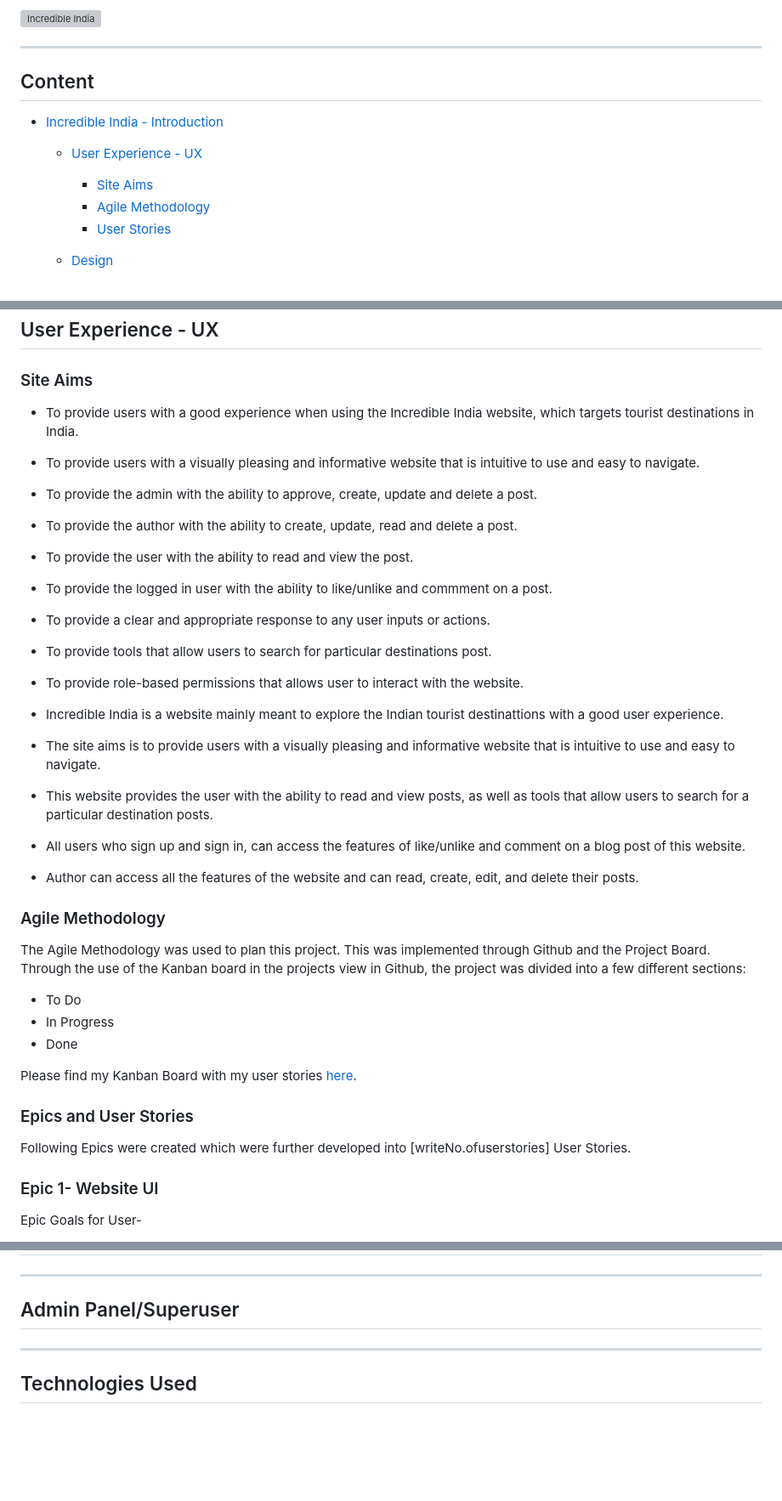
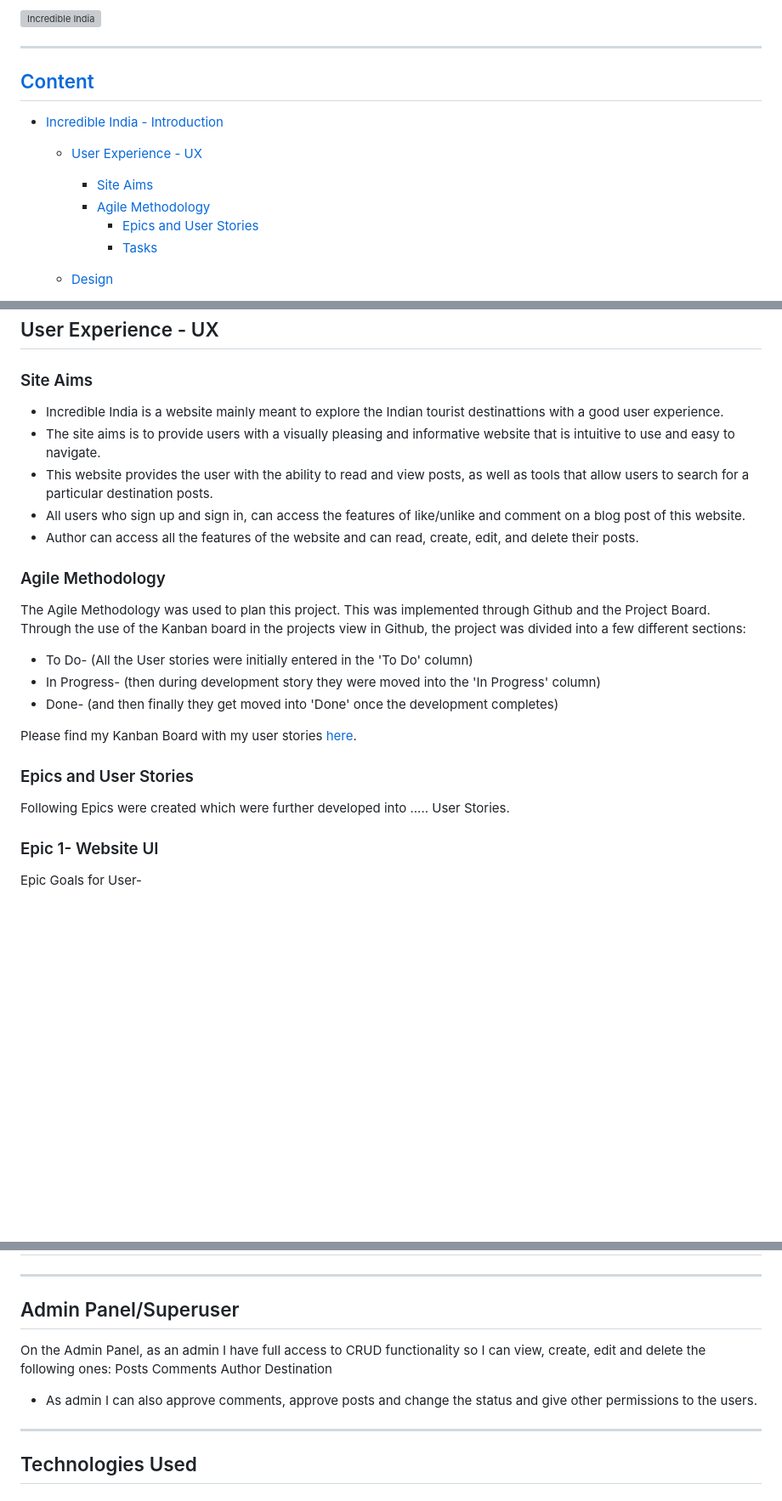
Before and after one commit to jyotiyadav2508/Blog_Website_PP4, a Markdown page: README.md, 3 parts joined by grey strips. Shown at 85% size. Drawn GitHub-style; blank space fills up the shorter version; grey boxes are pictures that could not be loaded.

```diff
--- a/README.md
+++ b/README.md
@@ -9,12 +9,13 @@ You can view the live site here -
 
 ----
 
-## Content
+## [Content](#content)
 - [Incredible India - Introduction](#incredible-india---introduction)
   - [User Experience - UX](#user-experience---ux)
     - [Site Aims](#site-aims)
     - [Agile Methodology](#agile-methodology)
-    - [User Stories](#user-stories)
+      - [Epics and User Stories](#epics-and-user-stories)
+      - [Tasks](#tasks)
   - [Design](#design)
       - [Colours](#colours)
       - [Typography](#typography)
@@ -58,17 +59,6 @@ You can view the live site here -
 
 ### Site Aims
 
-* To provide users with a good experience when using the Incredible India website, which targets tourist destinations in India.
-* To provide users with a visually pleasing and informative website that is intuitive to use and easy to navigate.
-* To provide the admin with the ability to approve, create, update and delete a post.
-* To provide the author with the ability to create, update, read and delete a post.
-* To provide the user with the ability to read and view the post.
-* To provide the logged in user with the ability to like/unlike and commment on a post.
-* To provide a clear and appropriate response to any user inputs or actions.
-* To provide tools that allow users to search for particular destinations post.
-* To provide role-based permissions that allows user to interact with the website.
-
-
 * Incredible India is a website mainly meant to explore the Indian tourist destinattions with a good user experience.
 * The site aims is to provide users with a visually pleasing and informative website that is intuitive to use and easy to navigate.
 * This website provides the user with the ability to read and view posts, as well as tools that allow users to search for a particular destination posts.
@@ -78,15 +68,16 @@ You can view the live site here -
 ### Agile Methodology
 
 The Agile Methodology was used to plan this project. This was implemented through Github and the Project Board. Through the use of the Kanban board in the projects view in Github, the project was divided into a few different sections:
-* To Do
-* In Progress
-* Done
+
+* To Do- (All the User stories were initially entered in the 'To Do' column)
+* In Progress- (then during development story they were moved into the 'In Progress' column)
+* Done- (and then finally they get moved into 'Done' once the development completes)
 
 Please find my Kanban Board with my user stories [here](https://github.com/users/jyotiyadav2508/projects/3/views/1).
 
 ### Epics and User Stories
 
-Following Epics were created which were further developed into [writeNo.ofuserstories] User Stories.
+Following Epics were created which were further developed into ..... User Stories.
 
 ### Epic 1- Website UI
 Epic Goals for User-
@@ -182,6 +210,14 @@ Epic Goals-
 ----
 
 ## Admin Panel/Superuser
+
+On the Admin Panel, as an admin I have full access to CRUD functionality so I can view, create, edit and delete the following ones:
+Posts
+Comments
+Author
+Destination
+
+* As admin I can also approve comments, approve posts and change the status and give other permissions to the users.
 
 ----
 
```
Also changed, not shown: other parts of README.md (+49 -12 lines).
